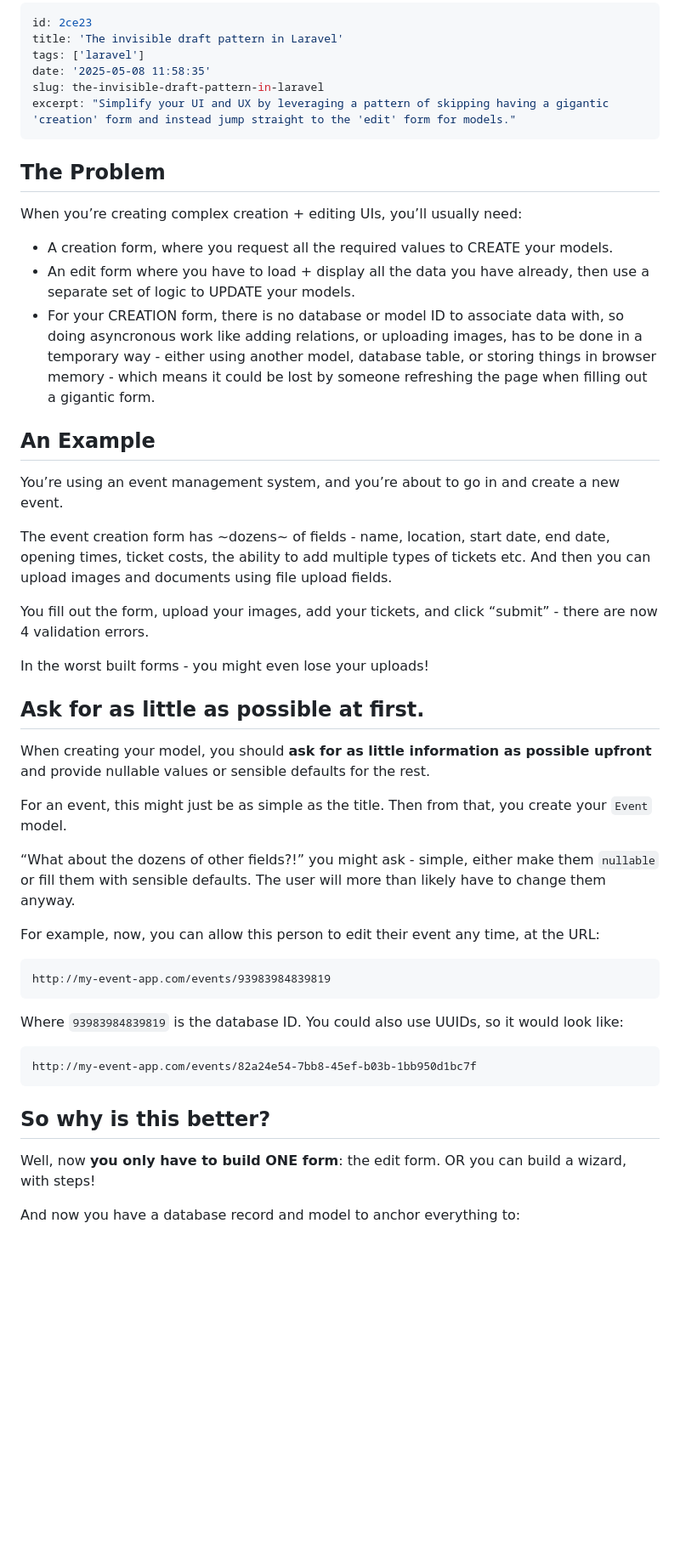
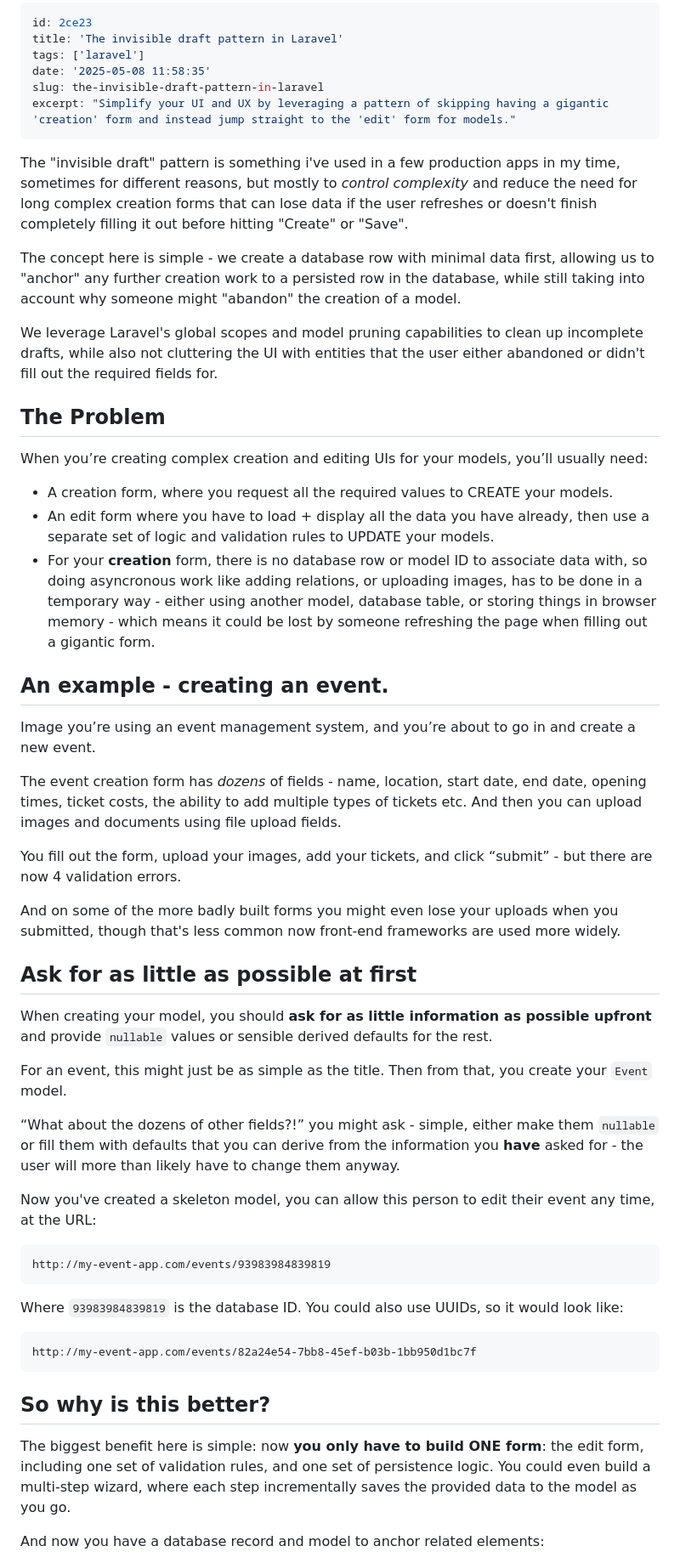
Before and after one commit to danmatthews/danmatthews.me, a Markdown page: content/posts/2025-05-08-the-invisible-draft-pattern-in-laravel.md, the part around one of its changes. Shown at 85% size. GitHub-like rendering; blank space fills up the shorter version.

````diff
--- a/content/posts/2025-05-08-the-invisible-draft-pattern-in-laravel.md
+++ b/content/posts/2025-05-08-the-invisible-draft-pattern-in-laravel.md
@@ -7,33 +7,39 @@ slug: the-invisible-draft-pattern-in-laravel
 excerpt: "Simplify your UI and UX by leveraging a pattern of skipping having a gigantic 'creation' form and instead jump straight to the 'edit' form for models."
 ---
 
+The "invisible draft" pattern is something i've used in a few production apps in my time, sometimes for different reasons, but mostly to _control complexity_ and reduce the need for long complex creation forms that can lose data if the user refreshes or doesn't finish completely filling it out before hitting "Create" or "Save".
+
+The concept here is simple - we create a database row with minimal data first, allowing us to "anchor" any further creation work to a persisted row in the database, while still taking into account why someone might "abandon" the creation of a model.
+
+We leverage Laravel's global scopes and model pruning capabilities to clean up incomplete drafts, while also not cluttering the UI with entities that the user either abandoned or didn't fill out the required fields for.
+
 ## The Problem
 
-When you’re creating complex creation + editing UIs, you’ll usually need:
+When you’re creating complex creation and editing UIs for your models, you’ll usually need:
 
 - A creation form, where you request all the required values to CREATE your models.
-- An edit form where you have to load + display all the data you have already, then use a separate set of logic to UPDATE your models.
-- For your CREATION form, there is no database or model ID to associate data with, so doing asyncronous work like adding relations, or uploading images, has to be done in a temporary way - either using another model, database table, or storing things in browser memory - which means it could be lost by someone refreshing the page when filling out a gigantic form.
+- An edit form where you have to load + display all the data you have already, then use a separate set of logic and validation rules to UPDATE your models.
+- For your **creation** form, there is no database row or model ID to associate data with, so doing asyncronous work like adding relations, or uploading images, has to be done in a temporary way - either using another model, database table, or storing things in browser memory - which means it could be lost by someone refreshing the page when filling out a gigantic form.
 
-## An Example
+## An example - creating an event.
 
-You’re using an event management system, and you’re about to go in and create a new event.
+Image you’re using an event management system, and you’re about to go in and create a new event.
 
-The event creation form has ~dozens~ of fields - name, location, start date, end date, opening times, ticket costs, the ability to add multiple types of tickets etc. And then you can upload images and documents using file upload fields.
+The event creation form has _dozens_ of fields - name, location, start date, end date, opening times, ticket costs, the ability to add multiple types of tickets etc. And then you can upload images and documents using file upload fields.
 
-You fill out the form, upload your images, add your tickets, and click “submit” - there are now 4 validation errors.
+You fill out the form, upload your images, add your tickets, and click “submit” - but there are now 4 validation errors.
 
-In the worst built forms - you might even lose your uploads!
+And on some of the more badly built forms you might even lose your uploads when you submitted, though that's less common now front-end frameworks are used more widely.
 
-## Ask for as little as possible at first.
+## Ask for as little as possible at first
 
-When creating your model, you should **ask for as little information as possible upfront** and provide nullable values or sensible defaults for the rest.
+When creating your model, you should **ask for as little information as possible upfront** and provide `nullable` values or sensible derived defaults for the rest.
 
 For an event, this might just be as simple as the title. Then from that, you create your `Event` model.
 
-“What about the dozens of other fields?!” you might ask - simple, either make them `nullable` or fill them with sensible defaults. The user will more than likely have to change them anyway.
+“What about the dozens of other fields?!” you might ask - simple, either make them `nullable` or fill them with defaults that you can derive from the information you **have** asked for -  the user will more than likely have to change them anyway.
 
-For example, now, you can allow this person to edit their event any time, at the URL:
+Now you've created a skeleton model, you can allow this person to edit their event any time, at the URL:
 
 ```
 http://my-event-app.com/events/93983984839819
@@ -47,7 +53,7 @@ http://my-event-app.com/events/82a24e54-7bb8-45ef-b03b-1bb950d1bc7f
 
 ## So why is this better?
 
-Well, now **you only have to build ONE form**: the edit form. OR you can build a wizard, with steps!
+The biggest benefit here is simple: now **you only have to build ONE form**: the edit form, including one set of validation rules, and one set of persistence logic. You could even build a multi-step wizard, where each step incrementally saves the provided data to the model as you go.
 
-And now you have a database record and model to anchor everything to:
+And now you have a database record and model to anchor related elements:
 
````
Also changed, not shown: other parts of content/posts/2025-05-08-the-invisible-draft-pattern-in-laravel.md (+8 -7 lines).
